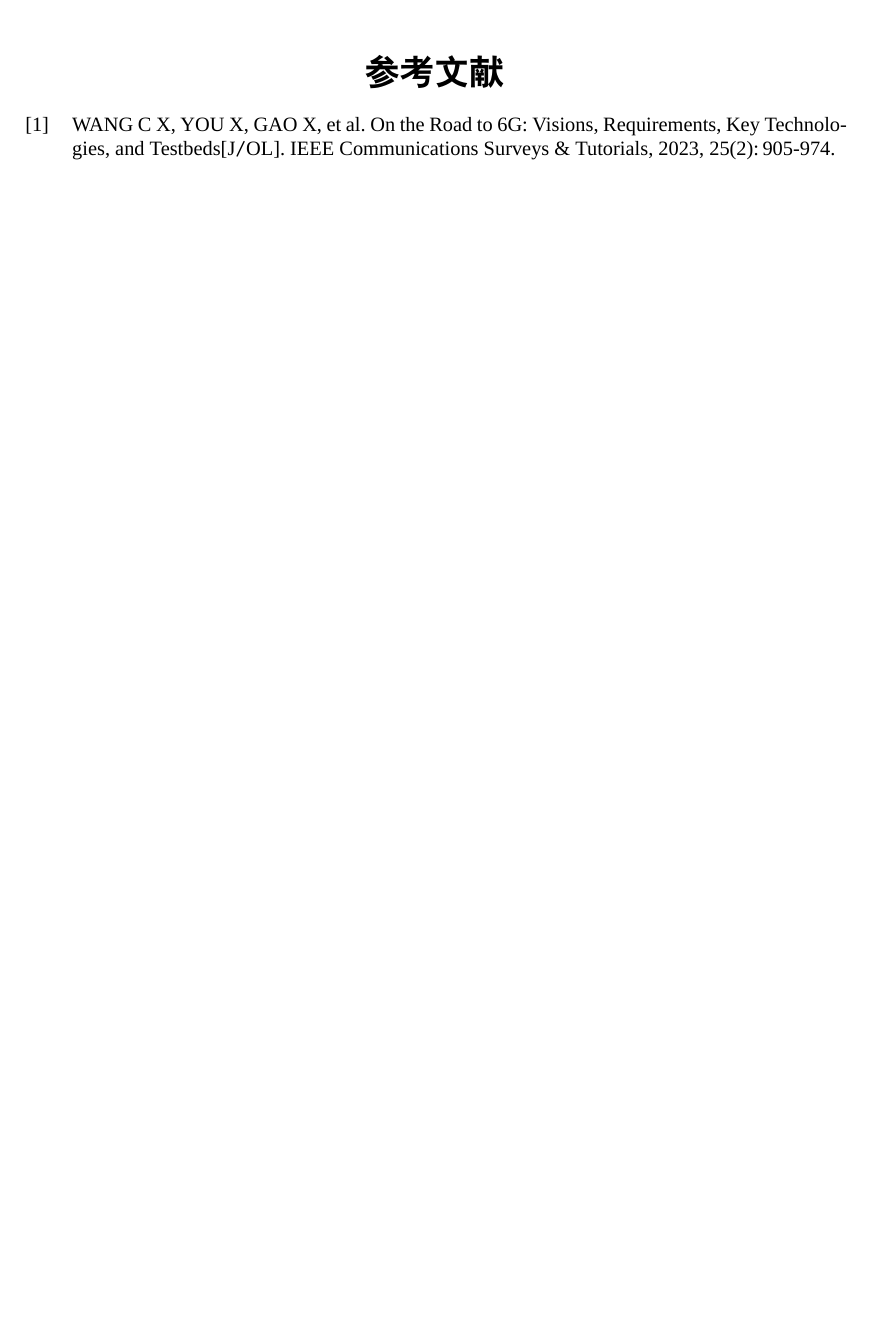
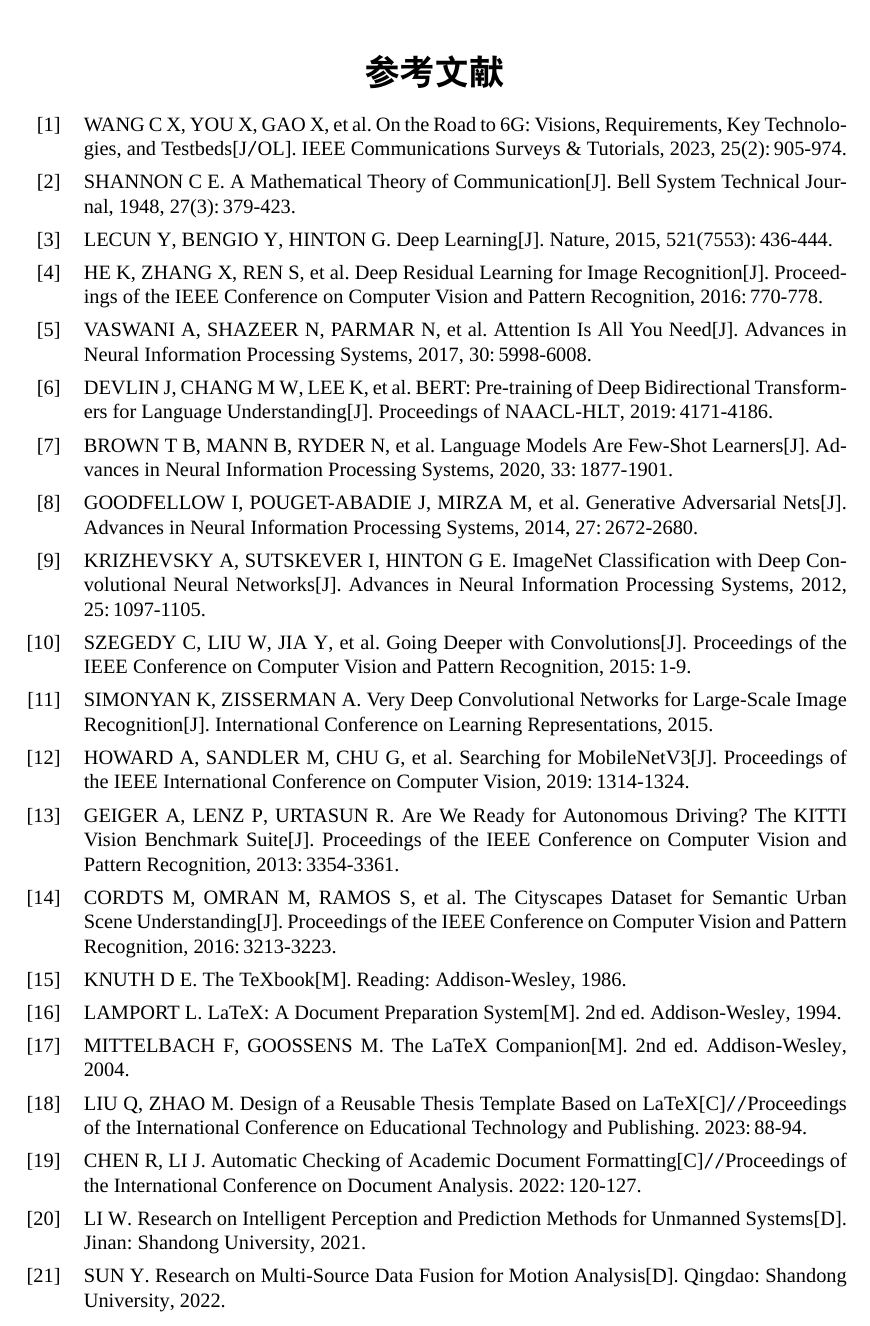
Before and after one commit to sdu-thesis-template/Shandong-University-Undergraduate-Thesis-Design-Template-2026, a LaTeX thesis (SDUthesistemplate.tex, which reads contents/reference.bib): part of page 10 of 19, cut so that both start at the same text, the shorter picture padded with empty space. Compiled offline with XeLaTeX; a missing font is replaced by an installed copy or a similar font.

Commit message:
Add placeholder references for bibliography count

```diff
--- a/SDUthesistemplate.tex
+++ b/SDUthesistemplate.tex
@@ -31,6 +31,7 @@
 \input{contents/conclusions.tex}
 
 % 参考文献
+\nocite{*}
 \printbibliography[heading=myheading]
 
 % 致谢及其他
--- a/contents/reference.bib
+++ b/contents/reference.bib
@@ -11,3 +11,11 @@
   keywords={6G mobile communication;5G mobile communication;Wireless communication;Industries;Tutorials;Millimeter wave communication;Research and development;6G vision;6G key performance indicators (KPIs);6G application scenarios;6G network architecture;6G key technologies;6G testbeds;6G challenges},
   doi={10.1109/COMST.2023.3249835}
 }
+
+@article{Shannon1948,
+  author={Shannon, Claude E.},
+  title={A Mathematical Theory of Communication},
+  journal={Bell System Technical Journal},
+  year={1948},
+  volume={27},
+  number={3},
@@ -13,0 +37,3 @@
+  title={Deep Residual Learning for Image Recognition},
+  journal={Proceedings of the IEEE Conference on Computer Vision and Pattern Recognition},
+  year={2016},
@@ -13,0 +45,4 @@
+  title={Attention Is All You Need},
+  journal={Advances in Neural Information Processing Systems},
+  year={2017},
+  volume={30},
@@ -13,0 +54,3 @@
+  title={BERT: Pre-training of Deep Bidirectional Transformers for Language Understanding},
+  journal={Proceedings of NAACL-HLT},
+  year={2019},
@@ -13,0 +63,3 @@
+  journal={Advances in Neural Information Processing Systems},
+  year={2020},
+  volume={33},
@@ -13,0 +71,4 @@
+  title={Generative Adversarial Nets},
+  journal={Advances in Neural Information Processing Systems},
+  year={2014},
+  volume={27},
@@ -13,0 +80,4 @@
+  title={ImageNet Classification with Deep Convolutional Neural Networks},
+  journal={Advances in Neural Information Processing Systems},
+  year={2012},
+  volume={25},
@@ -13,0 +89,11 @@
+  title={Going Deeper with Convolutions},
+  journal={Proceedings of the IEEE Conference on Computer Vision and Pattern Recognition},
+  year={2015},
+  pages={1-9}
+}
+
+@article{Simonyan2015,
+  author={Simonyan, Karen and Zisserman, Andrew},
+  title={Very Deep Convolutional Networks for Large-Scale Image Recognition},
+  journal={International Conference on Learning Representations},
+  year={2015}
@@ -13,0 +105,2 @@
+  journal={Proceedings of the IEEE International Conference on Computer Vision},
+  year={2019},
@@ -13,0 +112,3 @@
+  title={Are We Ready for Autonomous Driving? The KITTI Vision Benchmark Suite},
+  journal={Proceedings of the IEEE Conference on Computer Vision and Pattern Recognition},
+  year={2013},
@@ -13,0 +120,3 @@
+  title={The Cityscapes Dataset for Semantic Urban Scene Understanding},
+  journal={Proceedings of the IEEE Conference on Computer Vision and Pattern Recognition},
+  year={2016},
@@ -13,0 +134,9 @@
+@book{Lamport1994,
+  author={Lamport, Leslie},
+  title={LaTeX: A Document Preparation System},
+  publisher={Addison-Wesley},
+  edition={2},
+  year={1994}
+}
+
+@book{Mittelbach2004,
@@ -13,0 +146,9 @@
+  edition={2},
+  year={2004}
+}
+
+@inproceedings{Liu2023,
+  author={Liu, Qian and Zhao, Ming},
+  title={Design of a Reusable Thesis Template Based on LaTeX},
+  booktitle={Proceedings of the International Conference on Educational Technology and Publishing},
+  year={2023},
@@ -13,0 +160,3 @@
+  title={Automatic Checking of Academic Document Formatting},
+  booktitle={Proceedings of the International Conference on Document Analysis},
+  year={2022},
@@ -13,0 +168,13 @@
+  title={Research on Intelligent Perception and Prediction Methods for Unmanned Systems},
+  school={Shandong University},
+  address={Jinan},
+  year={2021}
+}
+
+@mastersthesis{Sun2022,
+  author={Sun, Yifan},
+  title={Research on Multi-Source Data Fusion for Motion Analysis},
+  school={Shandong University},
+  address={Qingdao},
+  year={2022}
+}
```
Also changed, not shown: contents/reference.bib (85 more changed lines).
